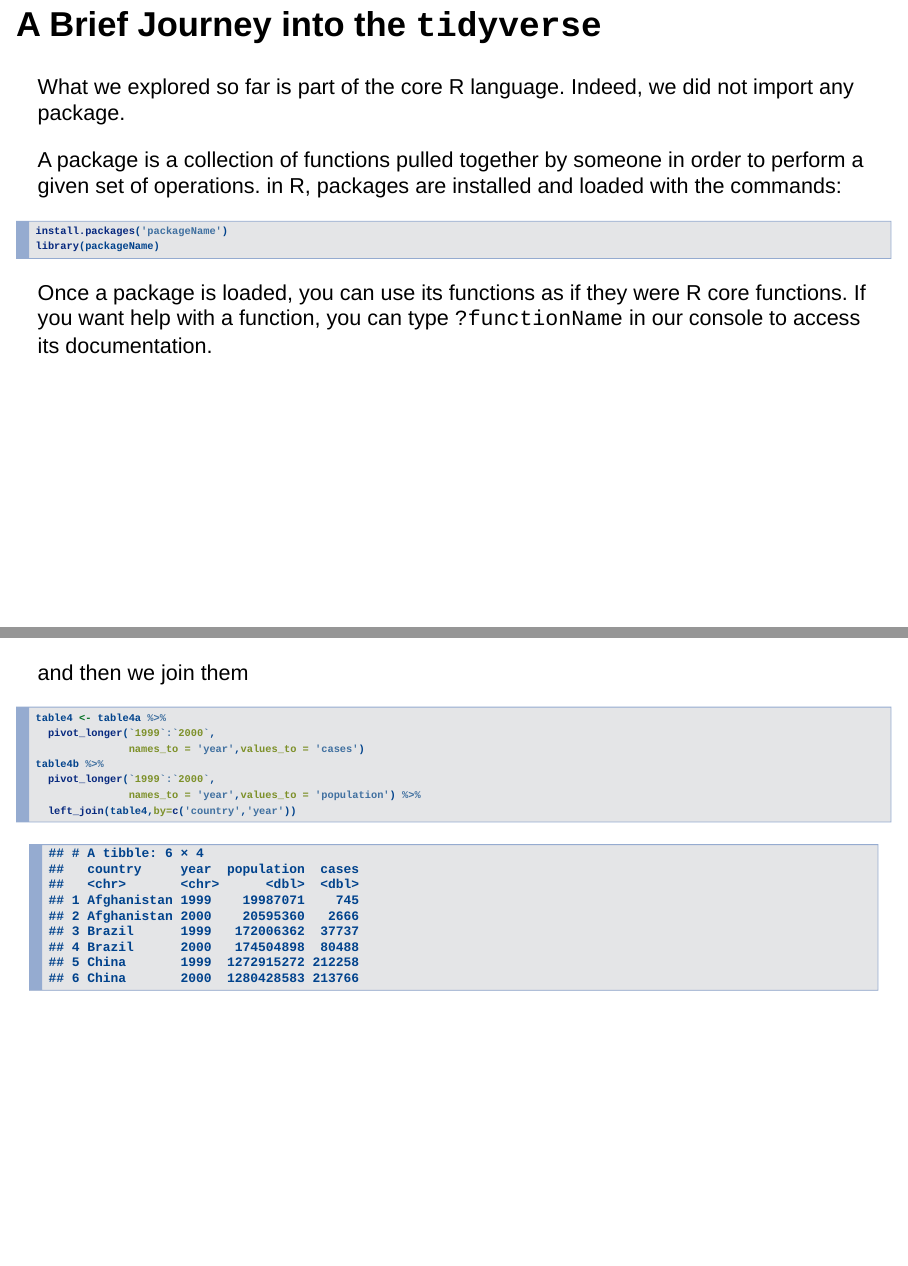
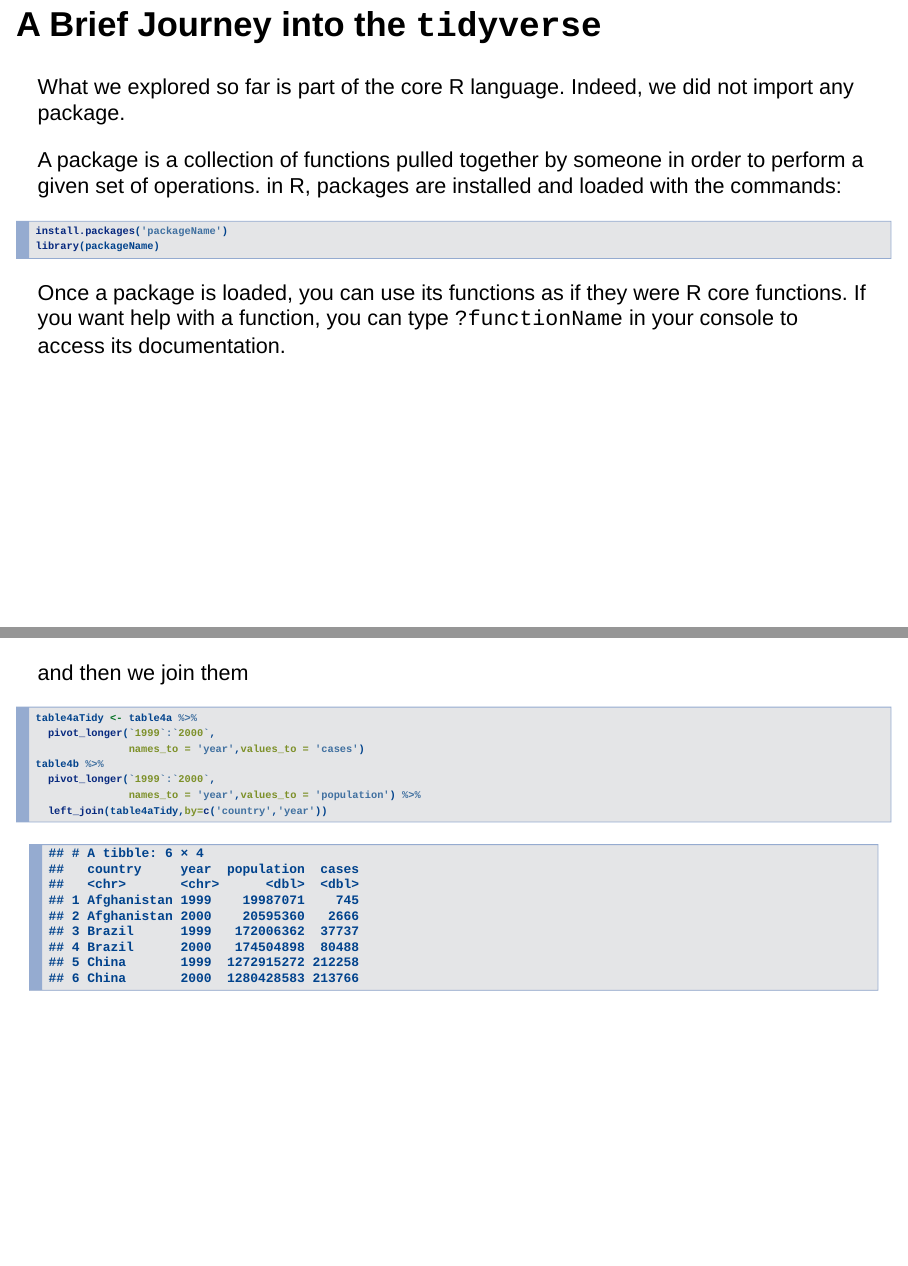
Before and after one commit to eugeniopaglino/RWorkshopBase, an R Markdown document (RWorkshopBase.Rmd): pages 23 and 31 of 71, joined at a grey line. Rendered offline with R 4.5, knitr and Pandoc, with nearby package versions; drawn as Slidy slides in place of the format the file asks for.

Commit message:
updated slides

````diff
--- a/RWorkshopBase.Rmd
+++ b/RWorkshopBase.Rmd
@@ -412,7 +412,7 @@
 library(packageName)
 ```
 
-Once a package is loaded, you can use its functions as if they were R core functions. If you want help with a function, you can type `?functionName` in our console to access its documentation.
+Once a package is loaded, you can use its functions as if they were R core functions. If you want help with a function, you can type `?functionName` in your console to access its documentation.
 
 ---
 
@@ -502,13 +502,13 @@
 and then we join them
 
 ```{r}
-table4 <- table4a %>%
+table4aTidy <- table4a %>%
   pivot_longer(`1999`:`2000`,
                names_to = 'year',values_to = 'cases')
 table4b %>%
   pivot_longer(`1999`:`2000`,
                names_to = 'year',values_to = 'population') %>%
-  left_join(table4,by=c('country','year'))
+  left_join(table4aTidy,by=c('country','year'))
 ```
 
 ---
````
Also changed, not shown: RWorkshopBase.Rmd (2 more changed lines).
